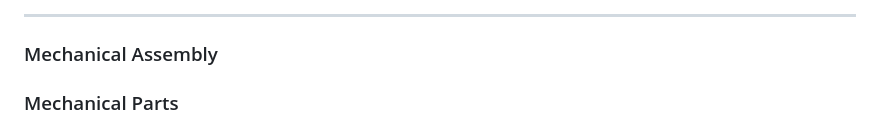
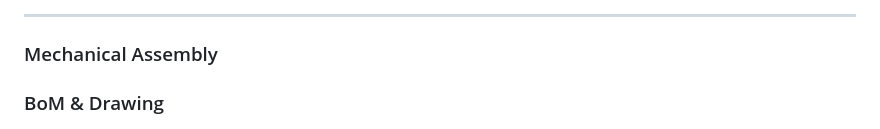
Before and after one commit to lapm6225/PlasmArm, a Markdown page: README.md, the part around the change. GitHub-like rendering.

Commit message:
Rename section from 'Mechanical Parts' to 'BoM & Drawing'

```diff
--- a/README.md
+++ b/README.md
@@ -99,7 +99,7 @@ Agile methodology with incremental feature delivery throughout the project.
 
 ### Mechanical Assembly
 
-### Mechanical Parts
+### BoM & Drawing
 ![PlasmArm Robot](Mechanic/Mise%20en%20plan%20assemblage%20complet%20explosé.png)
 - [STL Printing Files](Mechanic/STL%20Printing%20Files)
 - [STEP Part Files](Mechanic/STEP%20Part%20Files)
```
